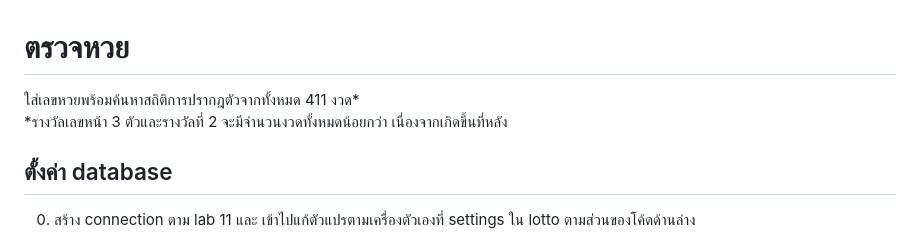
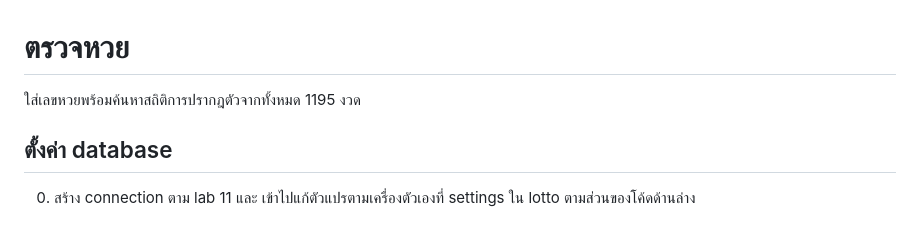
Before and after one commit to TheoMan8520/lotto, a Markdown page: README.md, the part around the change. Drawn GitHub-style.

```diff
--- a/README.md
+++ b/README.md
@@ -1,7 +1,7 @@
 # ตรวจหวย
 
-ใส่เลขหวยพร้อมค้นหาสถิติการปรากฎตัวจากทั้งหมด 411 งวด*
-*รางวัลเลขหน้า 3 ตัวและรางวัลที่ 2 จะมีจำนวนงวดทั้งหมดน้อยกว่า เนื่องจากเกิดขึ้นที่หลัง
+ใส่เลขหวยพร้อมค้นหาสถิติการปรากฎตัวจากทั้งหมด 1195 งวด
+
 
 ## ตั้งค่า database
 0. สร้าง connection ตาม lab 11 และ เข้าไปแก้ตัวแปรตามเครื่องตัวเองที่ settings ใน lotto ตามส่วนของโค้ดด้านล่าง
```
